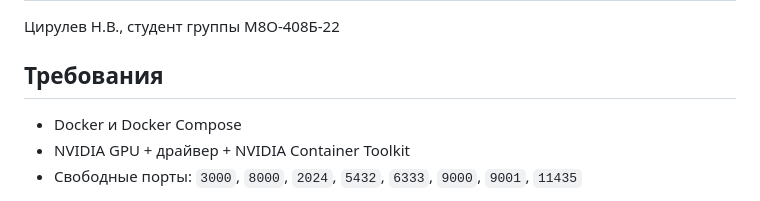
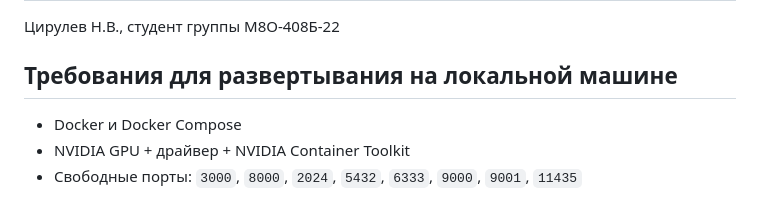
Before and after one commit to mrcirniko/vkr-tsirulev-nv, a Markdown page: README.md, the part around the change. Drawn GitHub-style.

Commit message:
апдейтед README
Updated the deployment requirements section for clarity.

```diff
--- a/README.md
+++ b/README.md
@@ -2,7 +2,7 @@
 
 Цирулев Н.В., студент группы М8О-408Б-22
 
-## Требования
+## Требования для развертывания на локальной машине
 - Docker и Docker Compose
 - NVIDIA GPU + драйвер + NVIDIA Container Toolkit
 - Свободные порты: `3000`, `8000`, `2024`, `5432`, `6333`, `9000`, `9001`, `11435`
```
